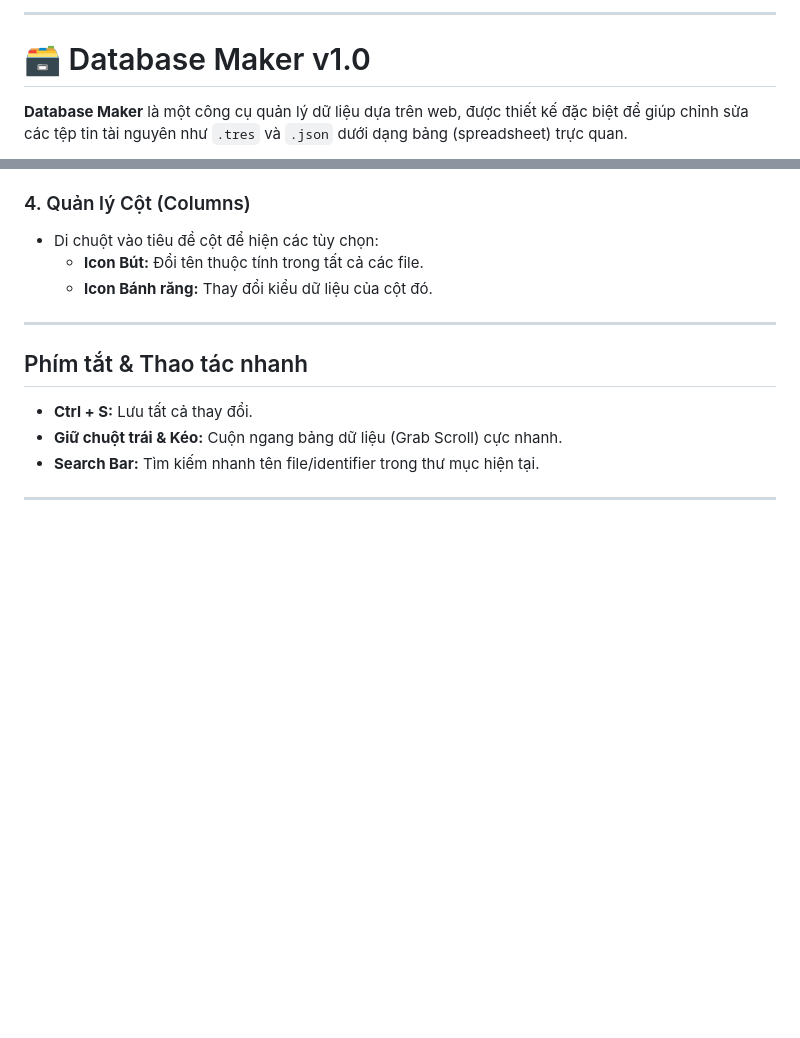
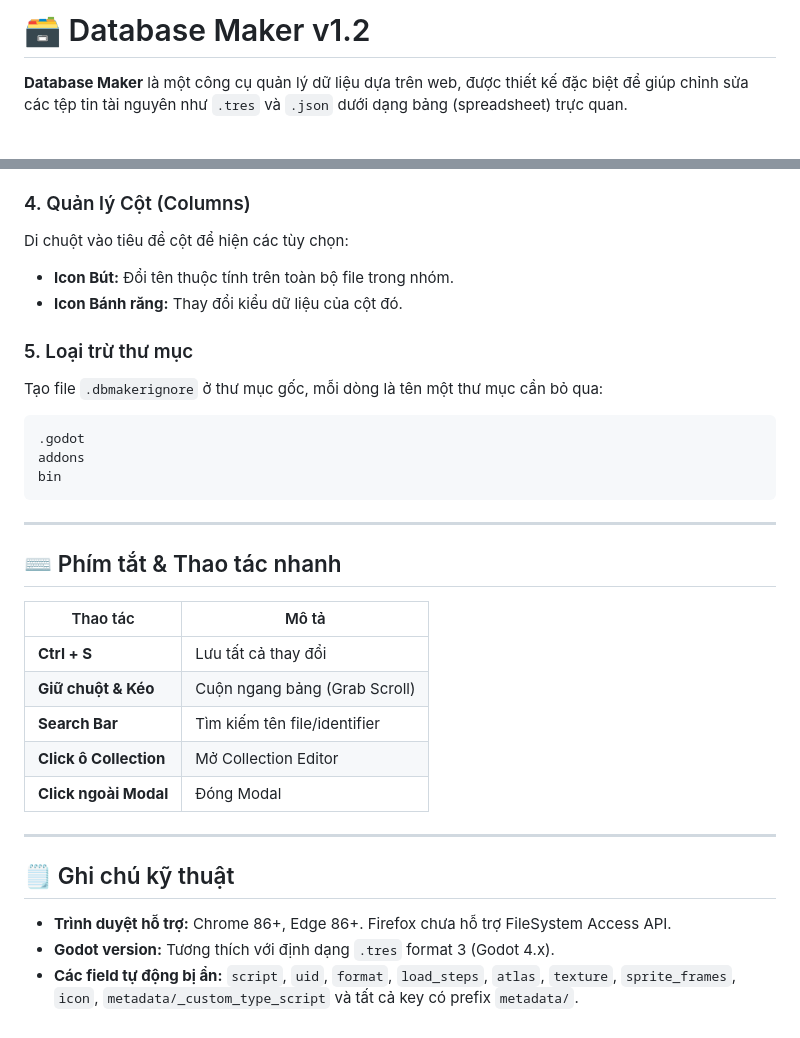
Before and after one commit to minithings/Data-maker, a Markdown page: readme.md, 2 parts joined by grey strips. Drawn GitHub-style; blank space fills up the shorter version.

````diff
--- a/readme.md
+++ b/readme.md
@@ -1,7 +1,4 @@
-
----
-
-# 🗃️ Database Maker v1.0
+# 🗃️ Database Maker v1.2
 
 **Database Maker** là một công cụ quản lý dữ liệu dựa trên web, được thiết kế đặc biệt để giúp chỉnh sửa các tệp tin tài nguyên như `.tres` và `.json` dưới dạng bảng (spreadsheet) trực quan.
 
@@ -52,14 +71,33 @@ Thay vì chỉnh sửa từng file đơn lẻ, công cụ này gom nhóm các d
 
 ### 4. Quản lý Cột (Columns)
-- Di chuột vào tiêu đề cột để hiện các tùy chọn:
-    - **Icon Bút:** Đổi tên thuộc tính trong tất cả các file.
-    - **Icon Bánh răng:** Thay đổi kiểu dữ liệu của cột đó.
+Di chuột vào tiêu đề cột để hiện các tùy chọn:
+- **Icon Bút:** Đổi tên thuộc tính trên toàn bộ file trong nhóm.
+- **Icon Bánh răng:** Thay đổi kiểu dữ liệu của cột đó.
+
+### 5. Loại trừ thư mục
+Tạo file `.dbmakerignore` ở thư mục gốc, mỗi dòng là tên một thư mục cần bỏ qua:
+```
+.godot
+addons
+bin
+```
 
 ---
 
-## Phím tắt & Thao tác nhanh
-- **Ctrl + S:** Lưu tất cả thay đổi.
-- **Giữ chuột trái & Kéo:** Cuộn ngang bảng dữ liệu (Grab Scroll) cực nhanh.
-- **Search Bar:** Tìm kiếm nhanh tên file/identifier trong thư mục hiện tại.
+## ⌨️ Phím tắt & Thao tác nhanh
+
+| Thao tác | Mô tả |
+|---|---|
+| **Ctrl + S** | Lưu tất cả thay đổi |
+| **Giữ chuột & Kéo** | Cuộn ngang bảng (Grab Scroll) |
+| **Search Bar** | Tìm kiếm tên file/identifier |
+| **Click ô Collection** | Mở Collection Editor |
+| **Click ngoài Modal** | Đóng Modal |
 
 ---
+
+## 🗒️ Ghi chú kỹ thuật
+
+- **Trình duyệt hỗ trợ:** Chrome 86+, Edge 86+. Firefox chưa hỗ trợ FileSystem Access API.
+- **Godot version:** Tương thích với định dạng `.tres` format 3 (Godot 4.x).
+- **Các field tự động bị ẩn:** `script`, `uid`, `format`, `load_steps`, `atlas`, `texture`, `sprite_frames`, `icon`, `metadata/_custom_type_script` và tất cả key có prefix `metadata/`.
````
Also changed, not shown: other parts of readme.md (+35 -13 lines).
